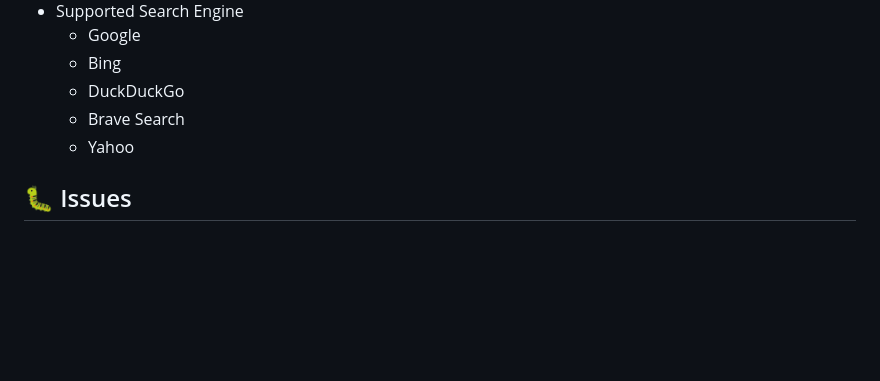
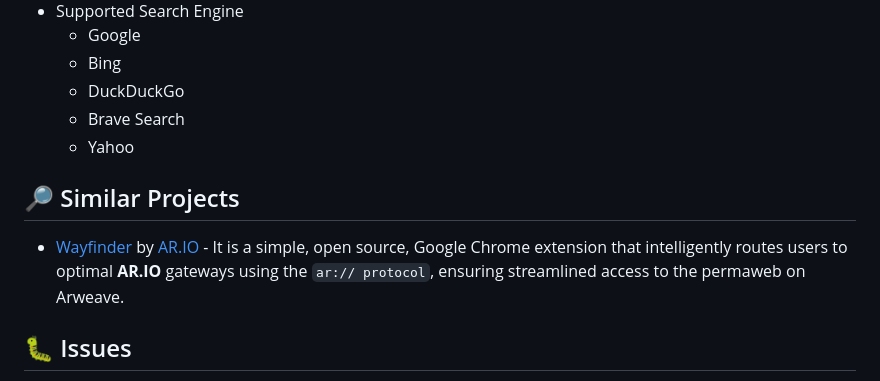
Before and after one commit to warengonzaga/arweave-support-extension, a Markdown page: README.md, the part around the change. Drawn GitHub-style; blank space fills up the shorter version.

Commit message:
☕ chore: update readme

```diff
--- a/README.md
+++ b/README.md
@@ -39,6 +39,10 @@ Currently it depends on google search engine URL parameters and modify it accord
   - Brave Search
   - Yahoo
 
+## 🔎 Similar Projects
+
+- [Wayfinder](https://github.com/ar-io/wayfinder) by [AR.IO](https://github.com/ar-io) - It is a simple, open source, Google Chrome extension that intelligently routes users to optimal **AR.IO** gateways using the `ar:// protocol`, ensuring streamlined access to the permaweb on Arweave.
+
 ## 🐛 Issues
 
 If you're facing any problem in using this open source project please let us know by [creating an issue here](https://github.com/warengonzaga/arweave-support-extension/issues/new). We're here to help you!
```
